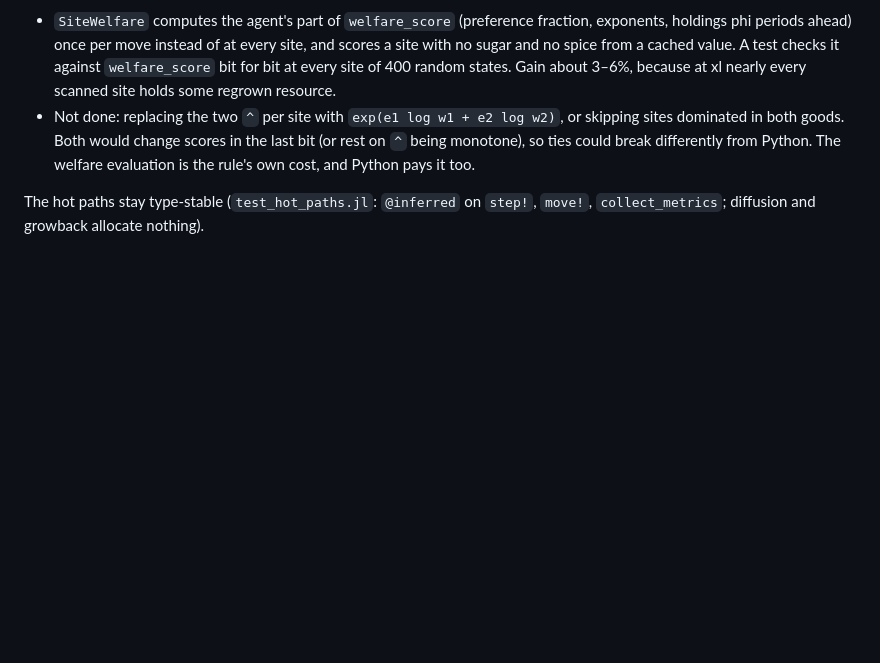
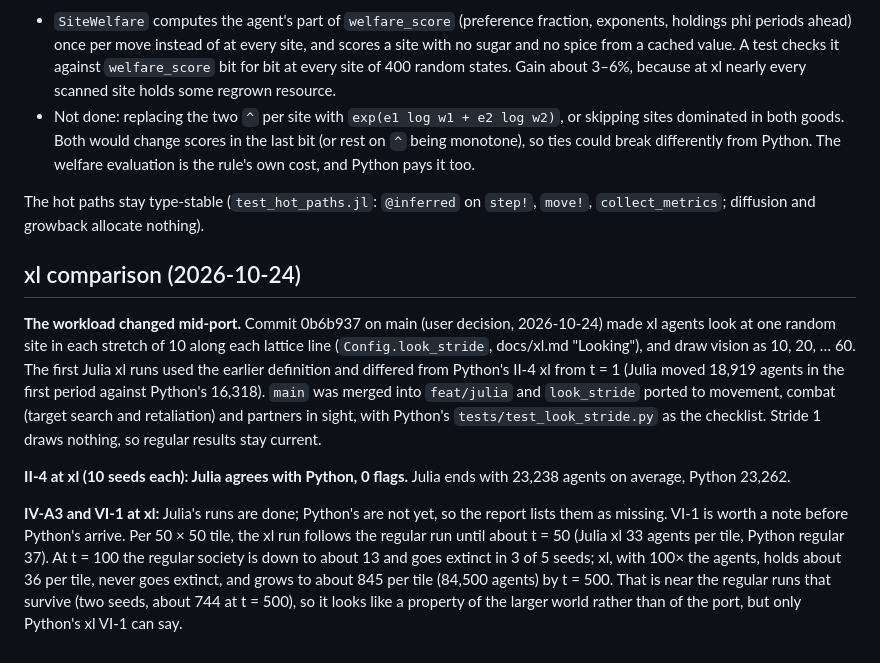
Before and after one commit to vaatveit/Sugarscape2026, a Markdown page: julia/docs/validation.md, the part around the change. Drawn GitHub-style; blank space fills up the shorter version.

Commit message:
Julia: xl comparison (II-4 agrees under look_stride) and README
Co-Authored-By: Claude Opus 5.5 <noreply@anthropic.com>

```diff
--- a/julia/docs/validation.md
+++ b/julia/docs/validation.md
@@ -123,3 +123,22 @@ What changed for speed, none of it changing a result:
 
 The hot paths stay type-stable (`test_hot_paths.jl`: `@inferred` on `step!`, `move!`, `collect_metrics`; diffusion
 and growback allocate nothing).
+
+## xl comparison (2026-10-24)
+
+**The workload changed mid-port.** Commit 0b6b937 on main (user decision, 2026-10-24) made xl agents look at one
+random site in each stretch of 10 along each lattice line (`Config.look_stride`, docs/xl.md "Looking"), and draw
+vision as 10, 20, … 60. The first Julia xl runs used the earlier definition and differed from Python's II-4 xl from
+t = 1 (Julia moved 18,919 agents in the first period against Python's 16,318). `main` was merged into `feat/julia`
+and `look_stride` ported to movement, combat (target search and retaliation) and partners in sight, with Python's
+`tests/test_look_stride.py` as the checklist. Stride 1 draws nothing, so regular results stay current.
+
+**II-4 at xl (10 seeds each): Julia agrees with Python, 0 flags.** Julia ends with 23,238 agents on average,
+Python 23,262.
+
+**IV-A3 and VI-1 at xl:** Julia's runs are done; Python's are not yet, so the report lists them as missing.
+VI-1 is worth a note before Python's arrive. Per 50 × 50 tile, the xl run follows the regular run until about t = 50
+(Julia xl 33 agents per tile, Python regular 37). At t = 100 the regular society is down to about 13 and goes extinct
+in 3 of 5 seeds; xl, with 100× the agents, holds about 36 per tile, never goes extinct, and grows to about 845 per
+tile (84,500 agents) by t = 500. That is near the regular runs that survive (two seeds, about 744 at t = 500), so it
+looks like a property of the larger world rather than of the port, but only Python's xl VI-1 can say.
```
Also changed, not shown: julia/README.md (added, +144 -0 lines).
